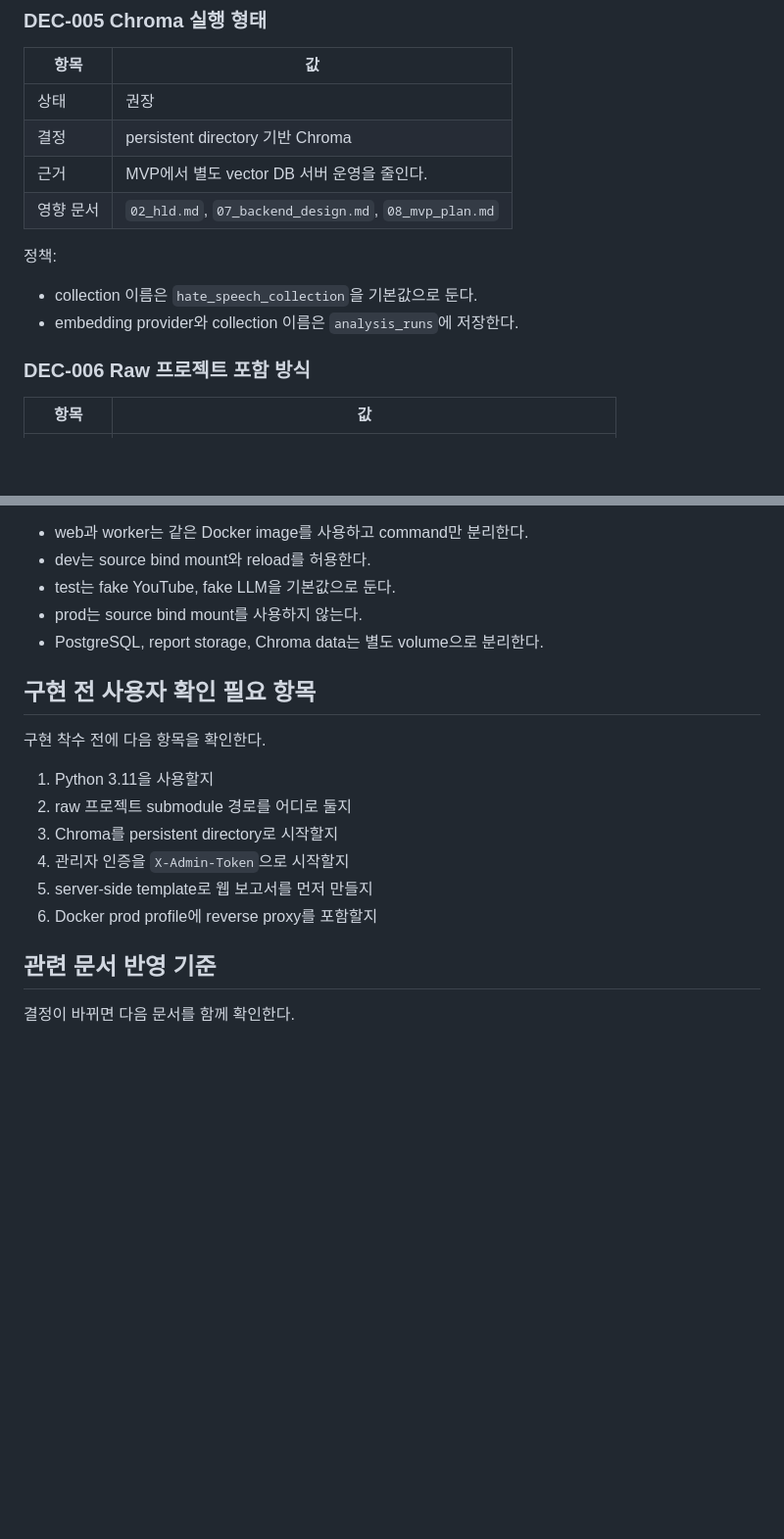
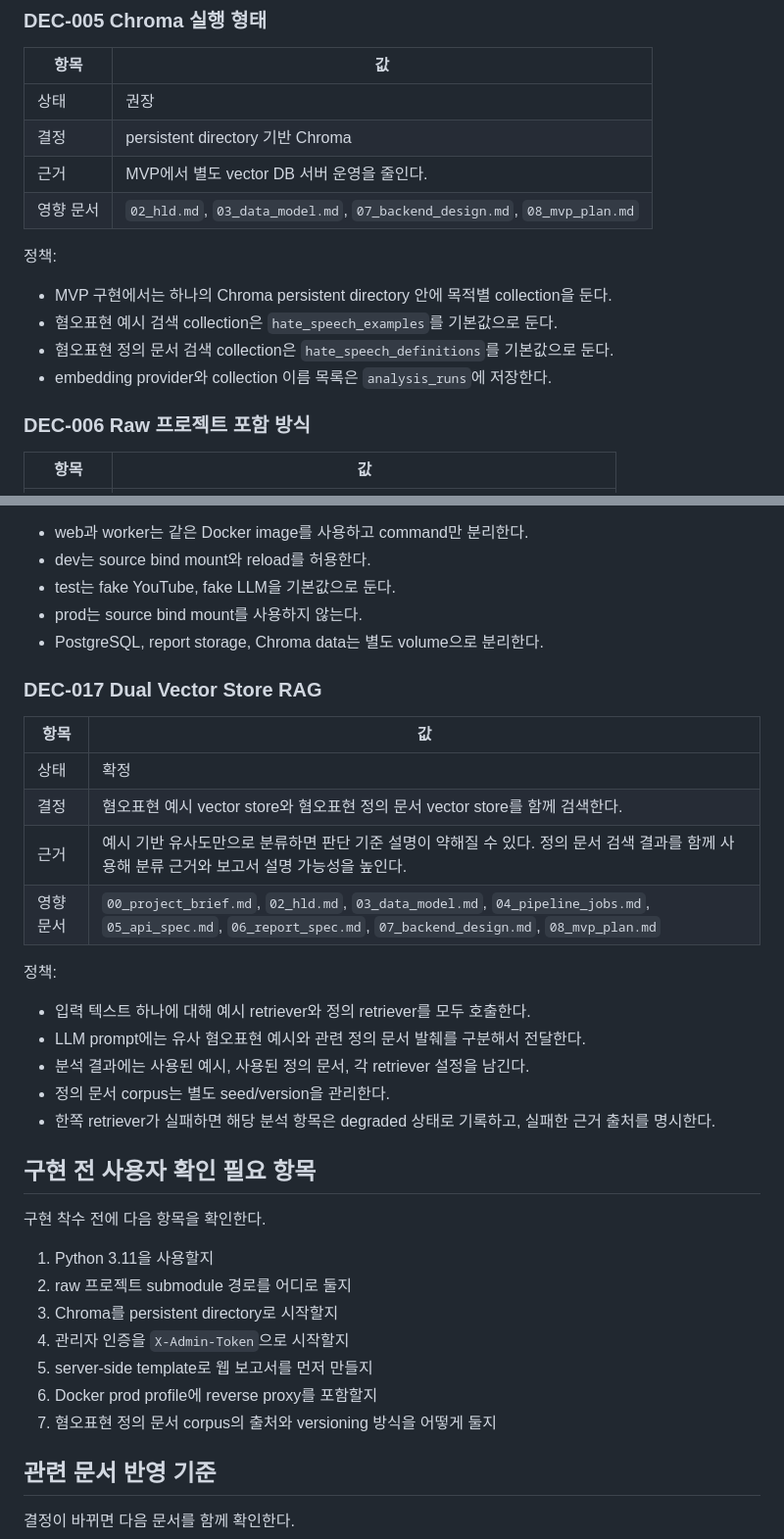
Before and after one commit to JaehnK/Hate-Speech-RAG-Service, a Markdown page: docs/09_implementation_decisions.md, 2 parts joined by grey strips. Shown at 98% size. Rendered like a GitHub page; blank space fills up the shorter version.

Commit message:
docs: add dual vector rag decision

```diff
--- a/docs/09_implementation_decisions.md
+++ b/docs/09_implementation_decisions.md
@@ -95,12 +95,14 @@ HLD, 데이터 모델, pipeline, API 명세, 보고서 명세에 흩어진 결
 | 상태 | 권장 |
 | 결정 | persistent directory 기반 Chroma |
 | 근거 | MVP에서 별도 vector DB 서버 운영을 줄인다. |
-| 영향 문서 | `02_hld.md`, `07_backend_design.md`, `08_mvp_plan.md` |
+| 영향 문서 | `02_hld.md`, `03_data_model.md`, `07_backend_design.md`, `08_mvp_plan.md` |
 
 정책:
 
-- collection 이름은 `hate_speech_collection`을 기본값으로 둔다.
-- embedding provider와 collection 이름은 `analysis_runs`에 저장한다.
+- MVP 구현에서는 하나의 Chroma persistent directory 안에 목적별 collection을 둔다.
+- 혐오표현 예시 검색 collection은 `hate_speech_examples`를 기본값으로 둔다.
+- 혐오표현 정의 문서 검색 collection은 `hate_speech_definitions`를 기본값으로 둔다.
+- embedding provider와 collection 이름 목록은 `analysis_runs`에 저장한다.
 
 ### DEC-006 Raw 프로젝트 포함 방식
 
@@ -268,6 +270,23 @@ HLD, 데이터 모델, pipeline, API 명세, 보고서 명세에 흩어진 결
 - prod는 source bind mount를 사용하지 않는다.
 - PostgreSQL, report storage, Chroma data는 별도 volume으로 분리한다.
 
+### DEC-017 Dual Vector Store RAG
+
+| 항목 | 값 |
+| --- | --- |
+| 상태 | 확정 |
+| 결정 | 혐오표현 예시 vector store와 혐오표현 정의 문서 vector store를 함께 검색한다. |
+| 근거 | 예시 기반 유사도만으로 분류하면 판단 기준 설명이 약해질 수 있다. 정의 문서 검색 결과를 함께 사용해 분류 근거와 보고서 설명 가능성을 높인다. |
+| 영향 문서 | `00_project_brief.md`, `02_hld.md`, `03_data_model.md`, `04_pipeline_jobs.md`, `05_api_spec.md`, `06_report_spec.md`, `07_backend_design.md`, `08_mvp_plan.md` |
+
+정책:
+
+- 입력 텍스트 하나에 대해 예시 retriever와 정의 retriever를 모두 호출한다.
+- LLM prompt에는 유사 혐오표현 예시와 관련 정의 문서 발췌를 구분해서 전달한다.
+- 분석 결과에는 사용된 예시, 사용된 정의 문서, 각 retriever 설정을 남긴다.
+- 정의 문서 corpus는 별도 seed/version을 관리한다.
+- 한쪽 retriever가 실패하면 해당 분석 항목은 degraded 상태로 기록하고, 실패한 근거 출처를 명시한다.
+
 ## 구현 전 사용자 확인 필요 항목
 
 구현 착수 전에 다음 항목을 확인한다.
@@ -278,6 +297,7 @@ HLD, 데이터 모델, pipeline, API 명세, 보고서 명세에 흩어진 결
 4. 관리자 인증을 `X-Admin-Token`으로 시작할지
 5. server-side template로 웹 보고서를 먼저 만들지
 6. Docker prod profile에 reverse proxy를 포함할지
+7. 혐오표현 정의 문서 corpus의 출처와 versioning 방식을 어떻게 둘지
 
 ## 관련 문서 반영 기준
 
```
Also changed, not shown: other parts of docs/09_implementation_decisions.md (+2 -2 lines).
